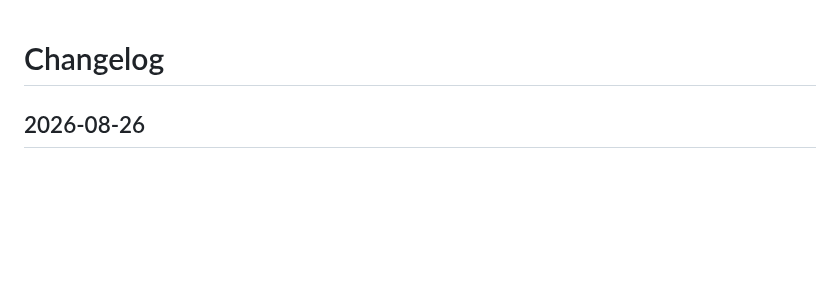
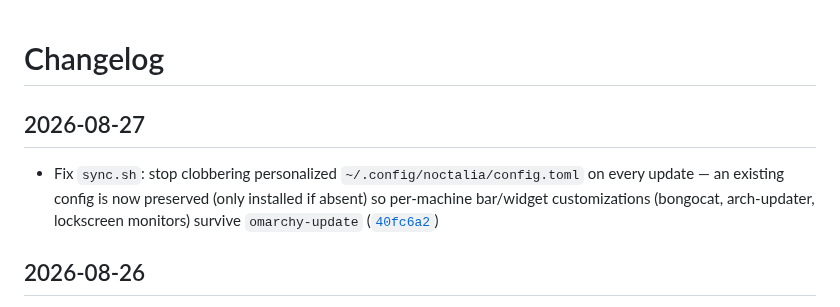
Before and after one commit to Deoxizn/noctarchy, a Markdown page: CHANGELOG.md, the part around the change. GitHub-like rendering; blank space fills up the shorter version.

Commit message:
Changelog: note sync.sh no longer clobbers personalized noctalia config

```diff
--- a/CHANGELOG.md
+++ b/CHANGELOG.md
@@ -3,6 +3,10 @@
 <!-- Newest first. For new entries: add a dated section at the top,
      one bullet per change: - Description ([`short-hash`](commit-url)).
      Skip README rewordings, screenshots and demo videos. -->
+
+## 2026-08-27
+
+- Fix `sync.sh`: stop clobbering personalized `~/.config/noctalia/config.toml` on every update — an existing config is now preserved (only installed if absent) so per-machine bar/widget customizations (bongocat, arch-updater, lockscreen monitors) survive `omarchy-update` ([`40fc6a2`](https://github.com/deoxizn/noctarchy/commit/40fc6a2))
 
 ## 2026-08-26
 
```
